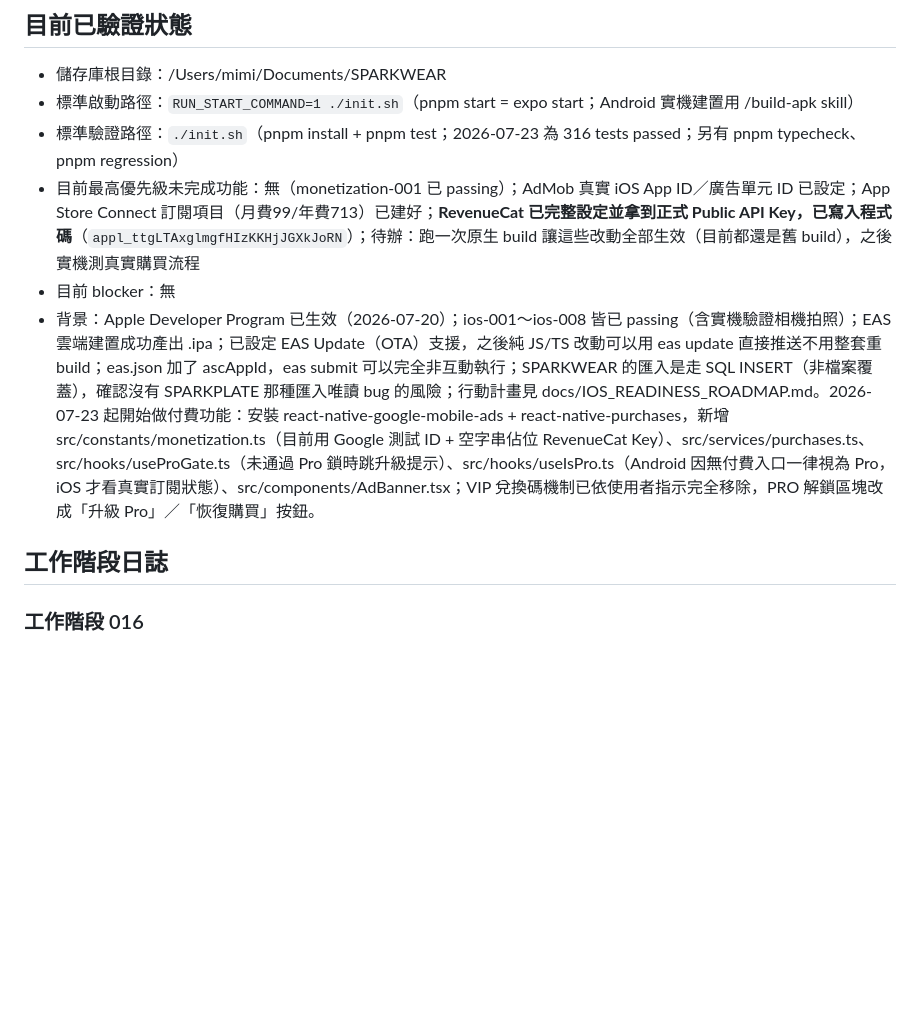
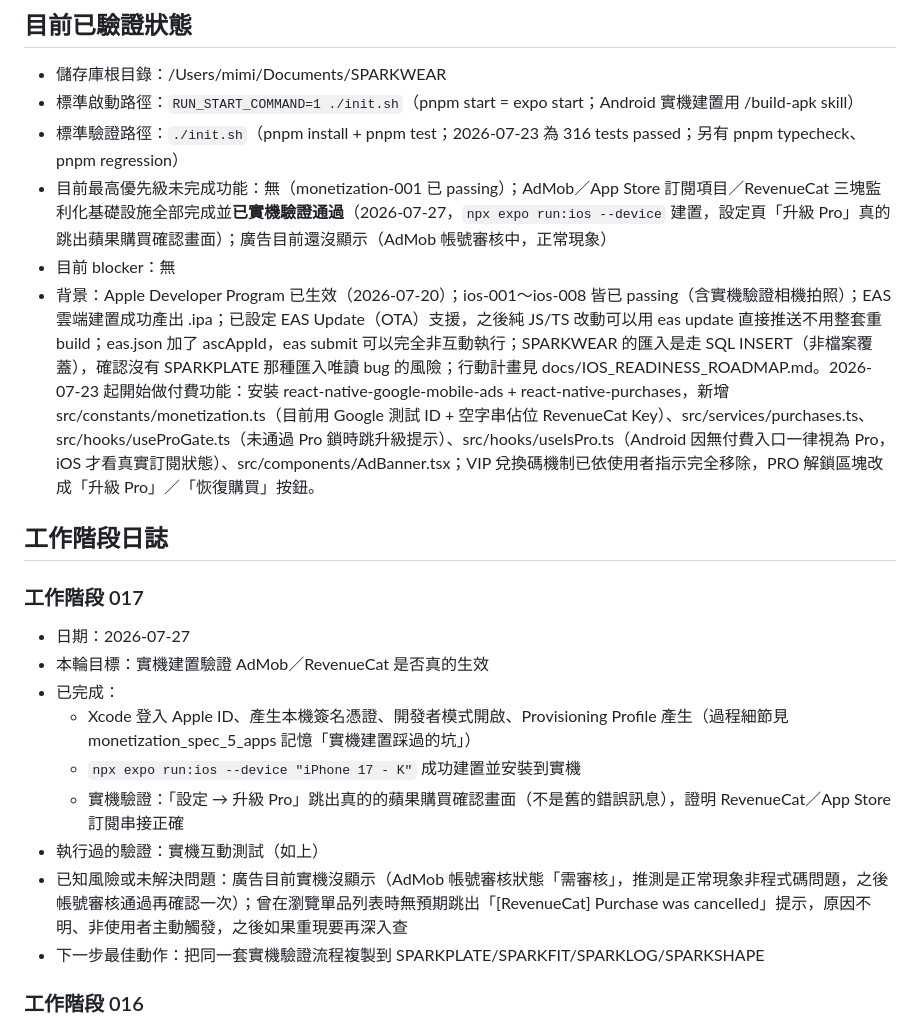
Before and after one commit to mimichild/SPARKWEAR, a Markdown page: claude-progress.md, the part around the change. Drawn GitHub-style; blank space fills up the shorter version.

Commit message:
docs: 記錄實機驗證通過（AdMob/RevenueCat 監利化）

```diff
--- a/claude-progress.md
+++ b/claude-progress.md
@@ -9,11 +9,23 @@
 - 儲存庫根目錄：/Users/mimi/Documents/SPARKWEAR
 - 標準啟動路徑：`RUN_START_COMMAND=1 ./init.sh`（pnpm start = expo start；Android 實機建置用 /build-apk skill）
 - 標準驗證路徑：`./init.sh`（pnpm install + pnpm test；2026-07-23 為 316 tests passed；另有 pnpm typecheck、pnpm regression）
-- 目前最高優先級未完成功能：無（monetization-001 已 passing）；AdMob 真實 iOS App ID／廣告單元 ID 已設定；App Store Connect 訂閱項目（月費99/年費713）已建好；**RevenueCat 已完整設定並拿到正式 Public API Key，已寫入程式碼**（`appl_ttgLTAxglmgfHIzKKHjJGXkJoRN`）；待辦：跑一次原生 build 讓這些改動全部生效（目前都還是舊 build），之後實機測真實購買流程
+- 目前最高優先級未完成功能：無（monetization-001 已 passing）；AdMob／App Store 訂閱項目／RevenueCat 三塊監利化基礎設施全部完成並**已實機驗證通過**（2026-07-27，`npx expo run:ios --device` 建置，設定頁「升級 Pro」真的跳出蘋果購買確認畫面）；廣告目前還沒顯示（AdMob 帳號審核中，正常現象）
 - 目前 blocker：無
 - 背景：Apple Developer Program 已生效（2026-07-20）；ios-001～ios-008 皆已 passing（含實機驗證相機拍照）；EAS 雲端建置成功產出 .ipa；已設定 EAS Update（OTA）支援，之後純 JS/TS 改動可以用 eas update 直接推送不用整套重 build；eas.json 加了 ascAppId，eas submit 可以完全非互動執行；SPARKWEAR 的匯入是走 SQL INSERT（非檔案覆蓋），確認沒有 SPARKPLATE 那種匯入唯讀 bug 的風險；行動計畫見 docs/IOS_READINESS_ROADMAP.md。2026-07-23 起開始做付費功能：安裝 react-native-google-mobile-ads + react-native-purchases，新增 src/constants/monetization.ts（目前用 Google 測試 ID + 空字串佔位 RevenueCat Key）、src/services/purchases.ts、src/hooks/useProGate.ts（未通過 Pro 鎖時跳升級提示）、src/hooks/useIsPro.ts（Android 因無付費入口一律視為 Pro，iOS 才看真實訂閱狀態）、src/components/AdBanner.tsx；VIP 兌換碼機制已依使用者指示完全移除，PRO 解鎖區塊改成「升級 Pro」／「恢復購買」按鈕。
 
 ## 工作階段日誌
+
+### 工作階段 017
+
+- 日期：2026-07-27
+- 本輪目標：實機建置驗證 AdMob／RevenueCat 是否真的生效
+- 已完成：
+  - Xcode 登入 Apple ID、產生本機簽名憑證、開發者模式開啟、Provisioning Profile 產生（過程細節見 monetization_spec_5_apps 記憶「實機建置踩過的坑」）
+  - `npx expo run:ios --device "iPhone 17 - K"` 成功建置並安裝到實機
+  - 實機驗證：「設定 → 升級 Pro」跳出真的的蘋果購買確認畫面（不是舊的錯誤訊息），證明 RevenueCat／App Store 訂閱串接正確
+- 執行過的驗證：實機互動測試（如上）
+- 已知風險或未解決問題：廣告目前實機沒顯示（AdMob 帳號審核狀態「需審核」，推測是正常現象非程式碼問題，之後帳號審核通過再確認一次）；曾在瀏覽單品列表時無預期跳出「[RevenueCat] Purchase was cancelled」提示，原因不明、非使用者主動觸發，之後如果重現要再深入查
+- 下一步最佳動作：把同一套實機驗證流程複製到 SPARKPLATE/SPARKFIT/SPARKLOG/SPARKSHAPE
 
 ### 工作階段 016
 
```
